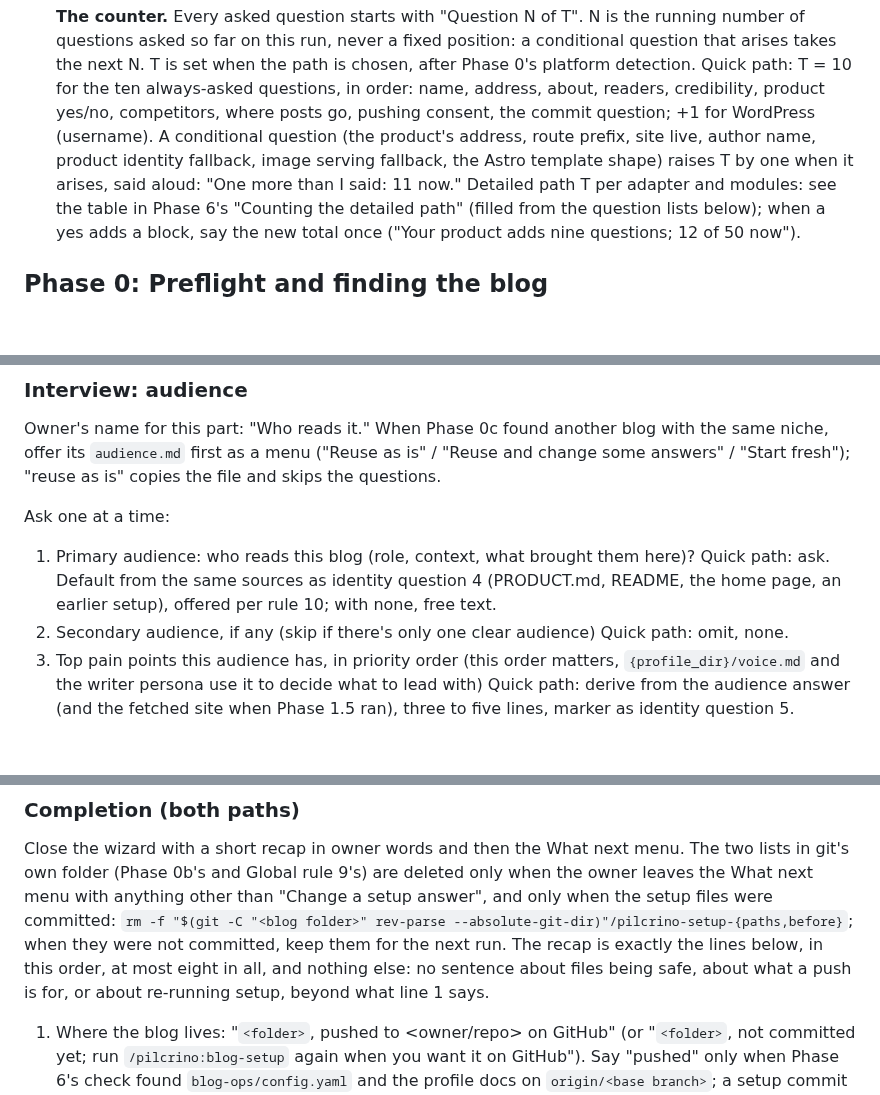
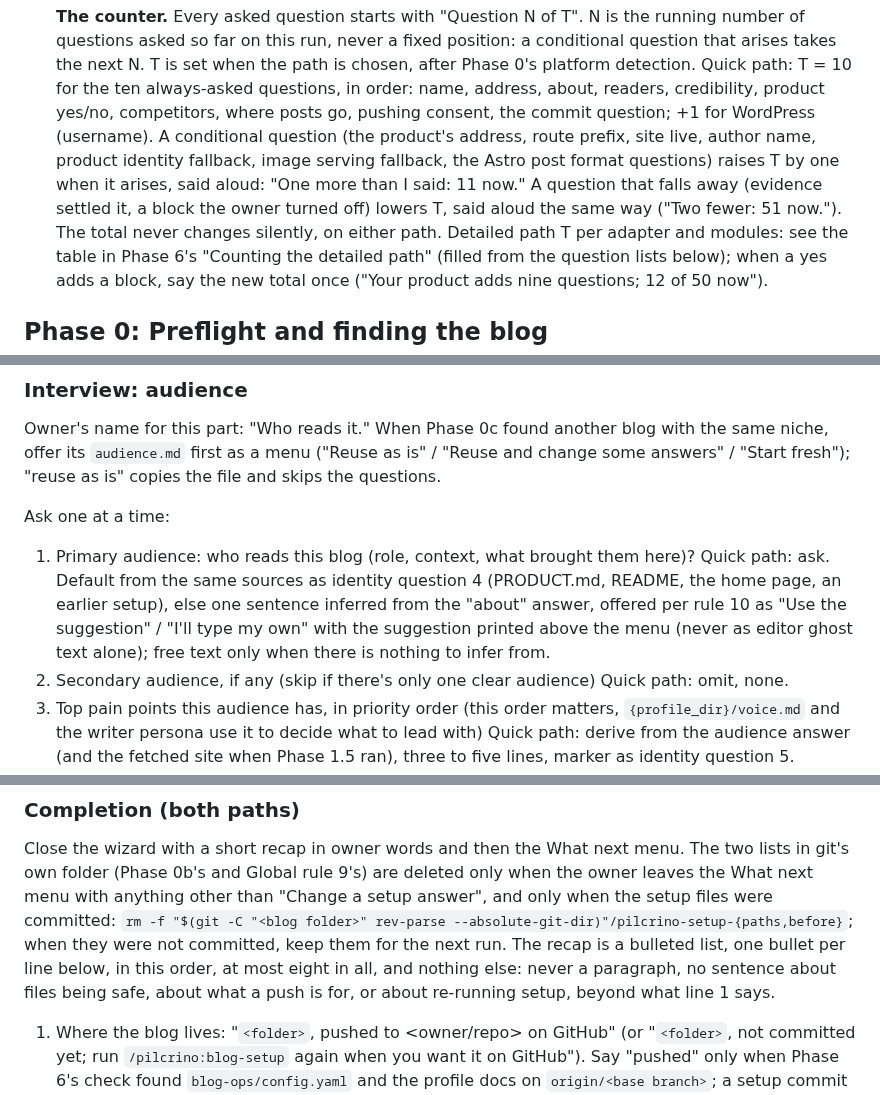
Before and after one commit to pilcrino/pilcrino, a Markdown page: skills/blog-setup/SKILL.md, 3 parts joined by grey strips. Drawn GitHub-style; blank space fills up the shorter version.

```diff
--- a/skills/blog-setup/SKILL.md
+++ b/skills/blog-setup/SKILL.md
@@ -283,8 +289,11 @@ resolves to."
     where posts go, pushing consent, the commit question; +1 for
     WordPress (username). A conditional question (the product's address,
     route prefix, site live, author name, product identity fallback,
-    image serving fallback, the Astro template shape) raises T by one
-    when it arises, said aloud: "One more than I said: 11 now." Detailed
+    image serving fallback, the Astro post format questions) raises T by
+    one when it arises, said aloud: "One more than I said: 11 now." A
+    question that falls away (evidence settled it, a block the owner
+    turned off) lowers T, said aloud the same way ("Two fewer: 51 now.").
+    The total never changes silently, on either path. Detailed
     path T
     per adapter and modules: see the table in Phase 6's "Counting the
     detailed path" (filled from the question lists below); when a yes
@@ -765,8 +780,11 @@ Ask one at a time:
 1. Primary audience: who reads this blog (role, context, what brought them
    here)?
    Quick path: ask. Default from the same sources as identity question 4
-   (PRODUCT.md, README, the home page, an earlier setup), offered per rule
-   10; with none, free text.
+   (PRODUCT.md, README, the home page, an earlier setup), else one sentence
+   inferred from the "about" answer, offered per rule 10 as "Use the
+   suggestion" / "I'll type my own" with the suggestion printed above the
+   menu (never as editor ghost text alone); free text only when there is
+   nothing to infer from.
 2. Secondary audience, if any (skip if there's only one clear audience)
    Quick path: omit, none.
 3. Top pain points this audience has, in priority order (this order
@@ -3154,10 +3177,11 @@ are deleted only when the owner leaves the What next menu with anything
 other than "Change a setup answer", and only when the setup files were
 committed: `rm -f "$(git -C "<blog folder>" rev-parse
 --absolute-git-dir)"/pilcrino-setup-{paths,before}`; when they were not
-committed, keep them for the next run. The recap is exactly the lines
-below, in this order, at most eight in all, and nothing else: no sentence
-about files being safe, about what a push is for, or about re-running
-setup, beyond what line 1 says.
+committed, keep them for the next run. The recap is a bulleted list,
+one bullet per line below, in this order, at most eight in all, and
+nothing else: never a paragraph, no sentence about files being safe,
+about what a push is for, or about re-running setup, beyond what line 1
+says.
 
 1. Where the blog lives: "`<folder>`, pushed to <owner/repo> on GitHub"
    (or "`<folder>`, not committed yet; run `/pilcrino:blog-setup` again
```
Also changed, not shown: other parts of skills/blog-setup/SKILL.md (+37 -20 lines), 1 other file.
